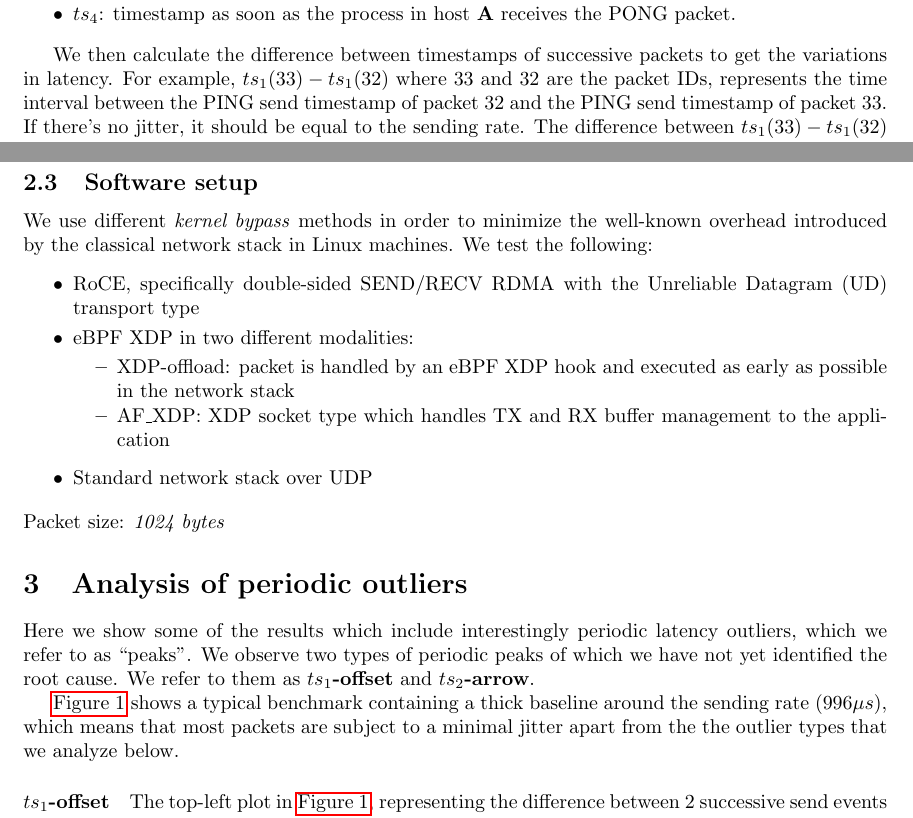
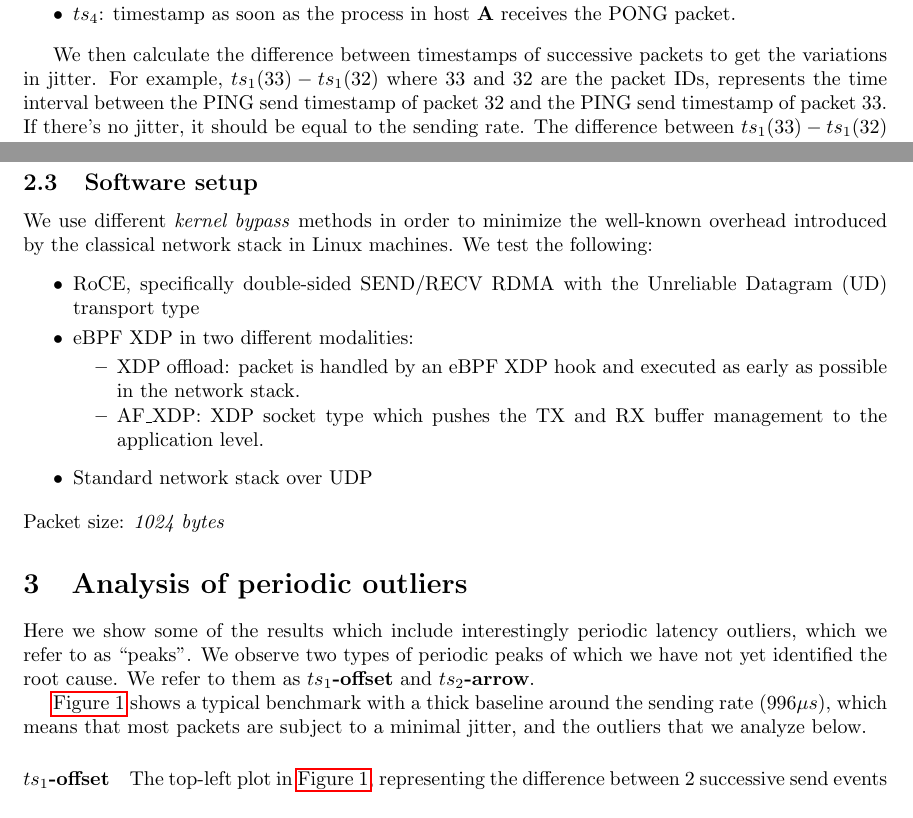
Before and after one commit to swystems/det-bypass, a LaTeX document (analysis/tex/report_190424.tex): two parts of pages 1 and 2 of 6, joined at a grey line, cut so that both start at the same text. Compiled offline with pdfLaTeX.

Commit message:
report minor fixes

```diff
--- a/analysis/tex/report_190424.tex
+++ b/analysis/tex/report_190424.tex
@@ -43,7 +43,7 @@ at a fixed sending rate. Each packet carries a packet ID and 4 timestamps:
 \end{itemize}
 
 We then calculate the difference between timestamps of successive packets
-to get the variations in latency. For example, $ts_1(33) - ts_1(32)$ where 33 and
+to get the variations in jitter. For example, $ts_1(33) - ts_1(32)$ where 33 and
 32 are the packet IDs, represents the time interval between the PING send timestamp
 of packet 32 and the PING send timestamp of packet 33. If there's no jitter,
 it should be equal to the sending rate. The difference between $ts_1(33) - ts_1(32)$
@@ -89,10 +89,10 @@ We test the following:
   \vspace{-1.8mm}
   \begin{itemize}
     \itemsep=-0.5mm
-    \item XDP-offload: packet is handled by an eBPF XDP hook and executed as early
-    as possible in the network stack
-    \item AF\_XDP: XDP socket type which handles TX and RX buffer management to
-    the application
+    \item XDP offload: packet is handled by an eBPF XDP hook and executed as early
+    as possible in the network stack.
+    \item AF\_XDP: XDP socket type which pushes the TX and RX buffer management to
+    the application level.
   \end{itemize}
     \item Standard network stack over UDP
 \end{itemize}
@@ -107,9 +107,9 @@ outliers, which we refer to as ``peaks''. We observe two types of periodic peaks
 of which we have not yet identified the root
 cause. We refer to them as \textbf{$ts_1$-offset} and \textbf{$ts_2$-arrow}.
 
-\autoref{fig:1} shows a typical benchmark containing a thick baseline around the
+\autoref{fig:1} shows a typical benchmark with a thick baseline around the
 sending rate ($996\mu s$), which means that most packets are subject to a minimal
-jitter apart from the the outlier types that we analyze below.
+jitter, and the outliers that we analyze below.
 
 \paragraph*{$ts_1$-offset} The top-left plot in \autoref{fig:1}, representing the difference
 between 2 successive send events of the PING packet on host A, shows
```
Also changed, not shown: analysis/tex/report_190424.pdf.
